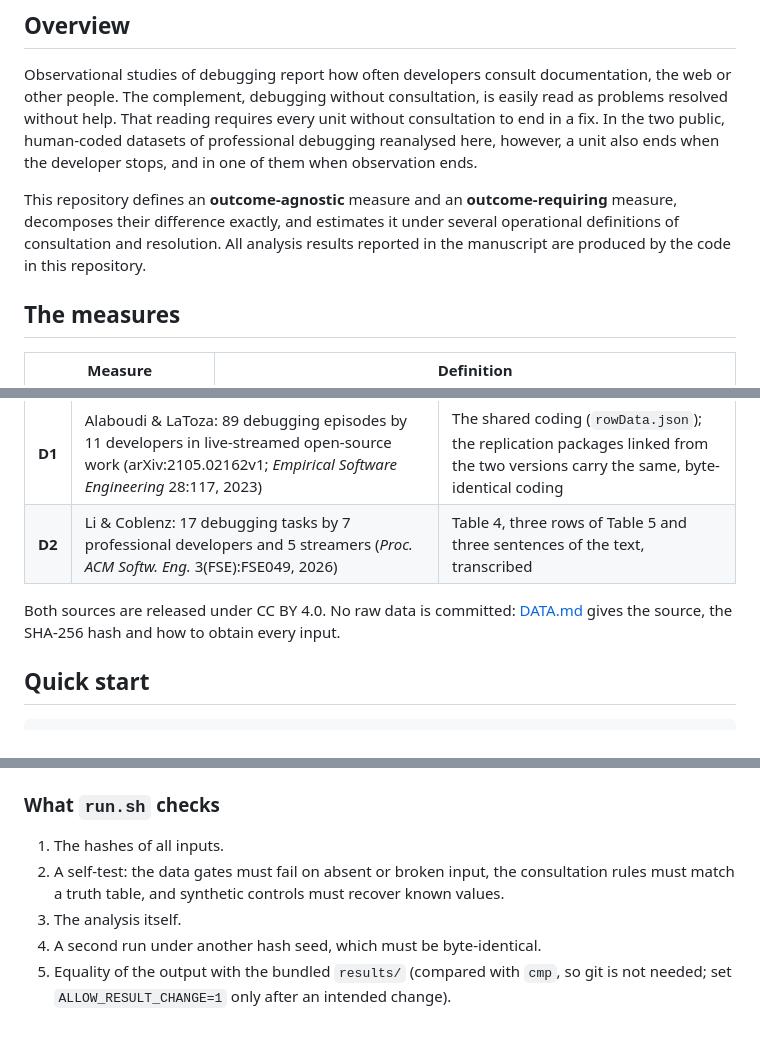
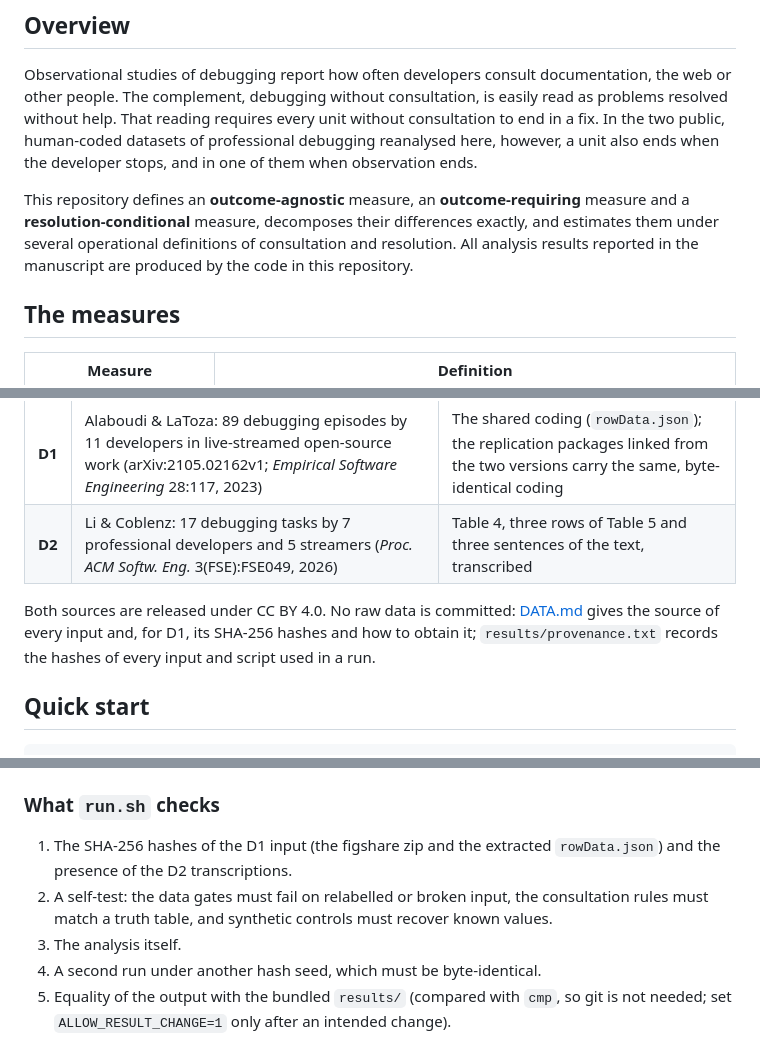
Before and after one commit to mikotomiura/self-resolution-measure, a Markdown page: README.md, 3 parts joined by grey strips. Drawn GitHub-style.

Commit message:
README: state exactly which inputs run.sh verifies and what NOTES.md logs
- run.sh verifies the SHA-256 hashes of the D1 input (zip and rowData.json)
  and checks that the D2 transcriptions are present; DATA.md gives hashes and
  retrieval for D1, and results/provenance.txt records the hashes of every
  input and script used in a run
- NOTES.md lists the later changes to the analysis (Deviations), not every
  change; the self-test fails on relabelled or broken input
- The overview names all three measures (R0, R0', R1)

Co-Authored-By: Claude Opus 5.5 <noreply@anthropic.com>

```diff
--- a/README.md
+++ b/README.md
@@ -19,7 +19,7 @@ Replication package for the manuscript by Mikoto Miura
 
 Observational studies of debugging report how often developers consult documentation, the web or other people. The complement, debugging without consultation, is easily read as problems resolved without help. That reading requires every unit without consultation to end in a fix. In the two public, human-coded datasets of professional debugging reanalysed here, however, a unit also ends when the developer stops, and in one of them when observation ends.
 
-This repository defines an **outcome-agnostic** measure and an **outcome-requiring** measure, decomposes their difference exactly, and estimates it under several operational definitions of consultation and resolution. All analysis results reported in the manuscript are produced by the code in this repository.
+This repository defines an **outcome-agnostic** measure, an **outcome-requiring** measure and a **resolution-conditional** measure, decomposes their differences exactly, and estimates them under several operational definitions of consultation and resolution. All analysis results reported in the manuscript are produced by the code in this repository.
 
 ## The measures
 
@@ -41,7 +41,7 @@ Units are debugging episodes in D1 and debugging tasks in D2.
 | **D1** | Alaboudi & LaToza: 89 debugging episodes by 11 developers in live-streamed open-source work (arXiv:2105.02162v1; *Empirical Software Engineering* 28:117, 2023) | The shared coding (`rowData.json`); the replication packages linked from the two versions carry the same, byte-identical coding |
 | **D2** | Li & Coblenz: 17 debugging tasks by 7 professional developers and 5 streamers (*Proc. ACM Softw. Eng.* 3(FSE):FSE049, 2026) | Table 4, three rows of Table 5 and three sentences of the text, transcribed |
 
-Both sources are released under CC BY 4.0. No raw data is committed: [DATA.md](DATA.md) gives the source, the SHA-256 hash and how to obtain every input.
+Both sources are released under CC BY 4.0. No raw data is committed: [DATA.md](DATA.md) gives the source of every input and, for D1, its SHA-256 hashes and how to obtain it; `results/provenance.txt` records the hashes of every input and script used in a run.
 
 ## Quick start
 
@@ -57,8 +57,8 @@ Requirements: Python 3.11 or later (standard library only), `bash`, and `sha256s
 
 ### What `run.sh` checks
 
-1. The hashes of all inputs.
-2. A self-test: the data gates must fail on absent or broken input, the consultation rules must match a truth table, and synthetic controls must recover known values.
+1. The SHA-256 hashes of the D1 input (the figshare zip and the extracted `rowData.json`) and the presence of the D2 transcriptions.
+2. A self-test: the data gates must fail on relabelled or broken input, the consultation rules must match a truth table, and synthetic controls must recover known values.
 3. The analysis itself.
 4. A second run under another hash seed, which must be byte-identical.
 5. Equality of the output with the bundled `results/` (compared with `cmp`, so git is not needed; set `ALLOW_RESULT_CHANGE=1` only after an intended change).
```
Also changed, not shown: other parts of README.md (+2 -2 lines).
